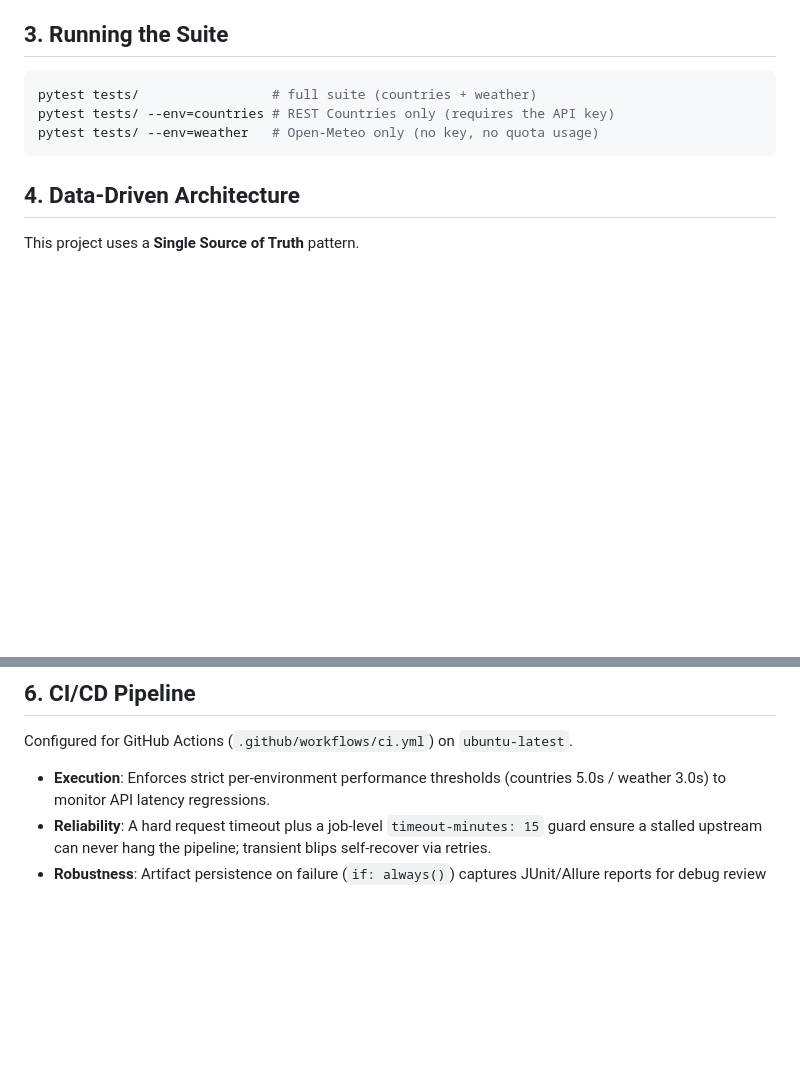
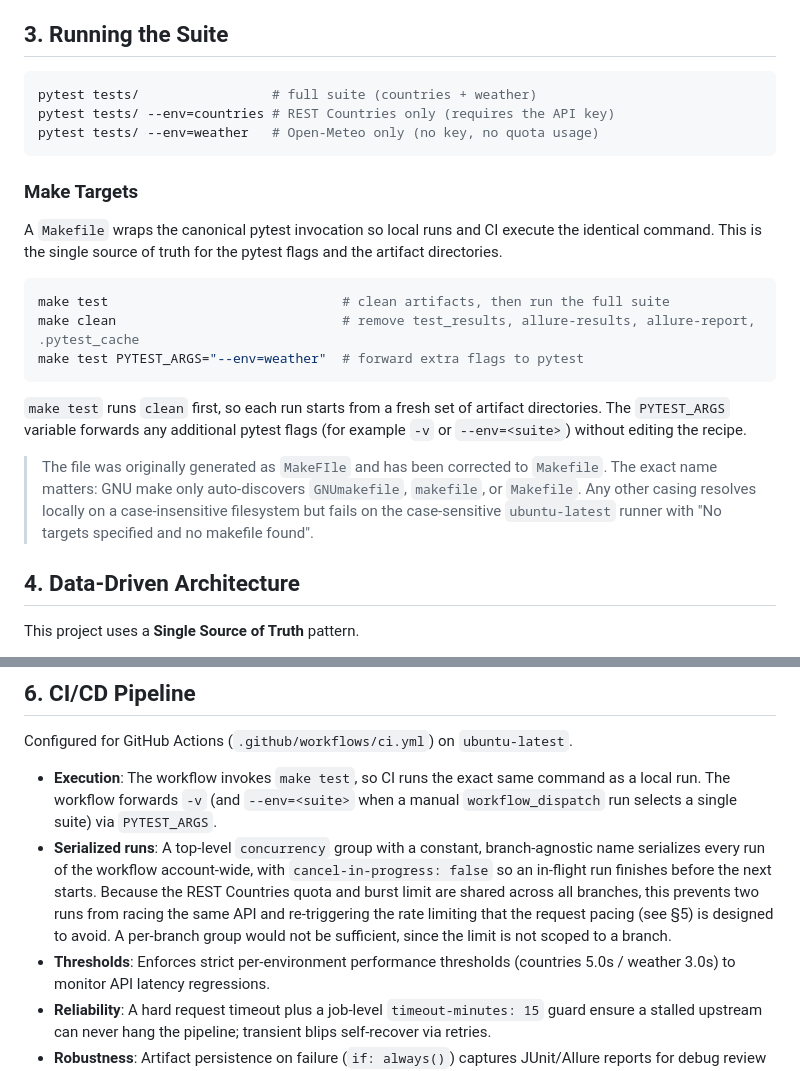
Before and after one commit to apolskiy/CountryWeather, a Markdown page: readme.md, 2 parts joined by grey strips. GitHub-like rendering; blank space fills up the shorter version.

Commit message:
Document Makefile, make-driven CI, and serialized runs in readme
Add a "Make Targets" subsection under §3 covering make test / make clean and
PYTEST_ARGS, plus a note that the file was corrected from the generated
MakeFIle to Makefile and why the exact casing matters on case-sensitive CI.

Expand §6 to describe the make test invocation and the account-wide
concurrency group that serializes runs so they cannot race the shared API.

Co-Authored-By: Claude Opus 4.8 <noreply@anthropic.com>

````diff
--- a/readme.md
+++ b/readme.md
@@ -57,6 +57,28 @@ pytest tests/ --env=countries # REST Countries only (requires the API key)
 pytest tests/ --env=weather   # Open-Meteo only (no key, no quota usage)
 ```
 
+### Make Targets
+
+A `Makefile` wraps the canonical pytest invocation so local runs and CI execute
+the identical command. This is the single source of truth for the pytest flags
+and the artifact directories.
+
+```bash
+make test                              # clean artifacts, then run the full suite
+make clean                             # remove test_results, allure-results, allure-report, .pytest_cache
+make test PYTEST_ARGS="--env=weather"  # forward extra flags to pytest
+```
+
+`make test` runs `clean` first, so each run starts from a fresh set of artifact
+directories. The `PYTEST_ARGS` variable forwards any additional pytest flags
+(for example `-v` or `--env=<suite>`) without editing the recipe.
+
+> The file was originally generated as `MakeFIle` and has been corrected to
+> `Makefile`. The exact name matters: GNU make only auto-discovers `GNUmakefile`,
+> `makefile`, or `Makefile`. Any other casing resolves locally on a
+> case-insensitive filesystem but fails on the case-sensitive `ubuntu-latest`
+> runner with "No targets specified and no makefile found".
+
 ## 4. Data-Driven Architecture
 
 This project uses a **Single Source of Truth** pattern.
@@ -98,7 +120,18 @@ cross-cutting concerns and keeps test files focused on functional assertions.
 
 Configured for GitHub Actions (`.github/workflows/ci.yml`) on `ubuntu-latest`.
 
-* **Execution**: Enforces strict per-environment performance thresholds (countries 5.0s / weather
+* **Execution**: The workflow invokes `make test`, so CI runs the exact same
+  command as a local run. The workflow forwards `-v` (and `--env=<suite>` when a
+  manual `workflow_dispatch` run selects a single suite) via `PYTEST_ARGS`.
+* **Serialized runs**: A top-level `concurrency` group with a constant,
+  branch-agnostic name serializes every run of the workflow account-wide, with
+  `cancel-in-progress: false` so an in-flight run finishes before the next
+  starts. Because the REST Countries quota and burst limit are shared across all
+  branches, this prevents two runs from racing the same API and re-triggering the
+  rate limiting that the request pacing (see §5) is designed to avoid. A
+  per-branch group would not be sufficient, since the limit is not scoped to a
+  branch.
+* **Thresholds**: Enforces strict per-environment performance thresholds (countries 5.0s / weather
   3.0s) to monitor API latency regressions.
 * **Reliability**: A hard request timeout plus a job-level `timeout-minutes: 15` guard ensure a
   stalled upstream can never hang the pipeline; transient blips self-recover via retries.
````
